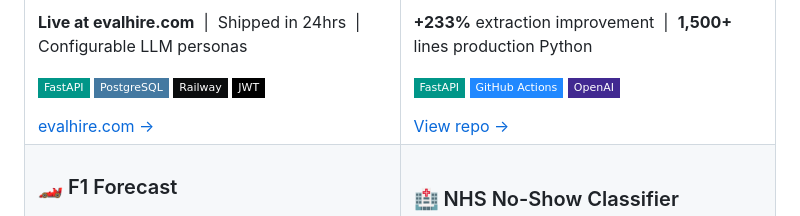
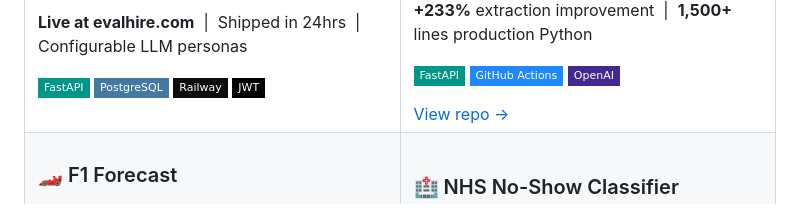
Before and after one commit to remin-franklin-eliyas/Remin-franklin-eliyas, a Markdown page: README.md, the part around the change. Drawn GitHub-style; badges without logos.

Commit message:
Remove evalhire.com link from README
Removed link to evalhire.com from README.

```diff
--- a/README.md
+++ b/README.md
@@ -42,7 +42,6 @@
         <img src="https://img.shields.io/badge/Railway-0B0D0E?style=flat-square&logo=railway&logoColor=white" />
         <img src="https://img.shields.io/badge/JWT-000000?style=flat-square&logo=jsonwebtokens&logoColor=white" />
       </p>
-      <a href="https://evalhire.com">evalhire.com →</a>
     </td>
     <td width="50%" valign="top">
       <h3>🏭 MTC Extraction Benchmark</h3>
```
